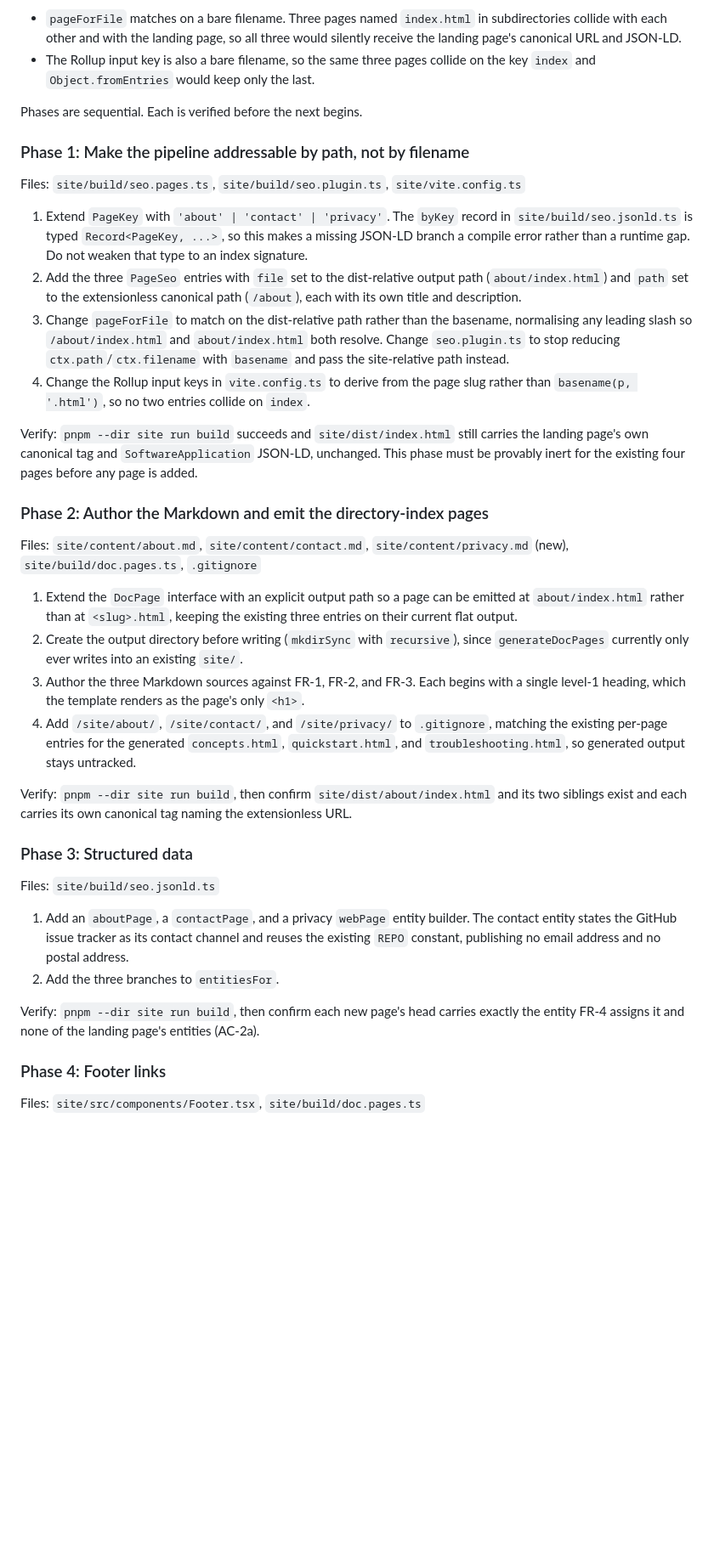
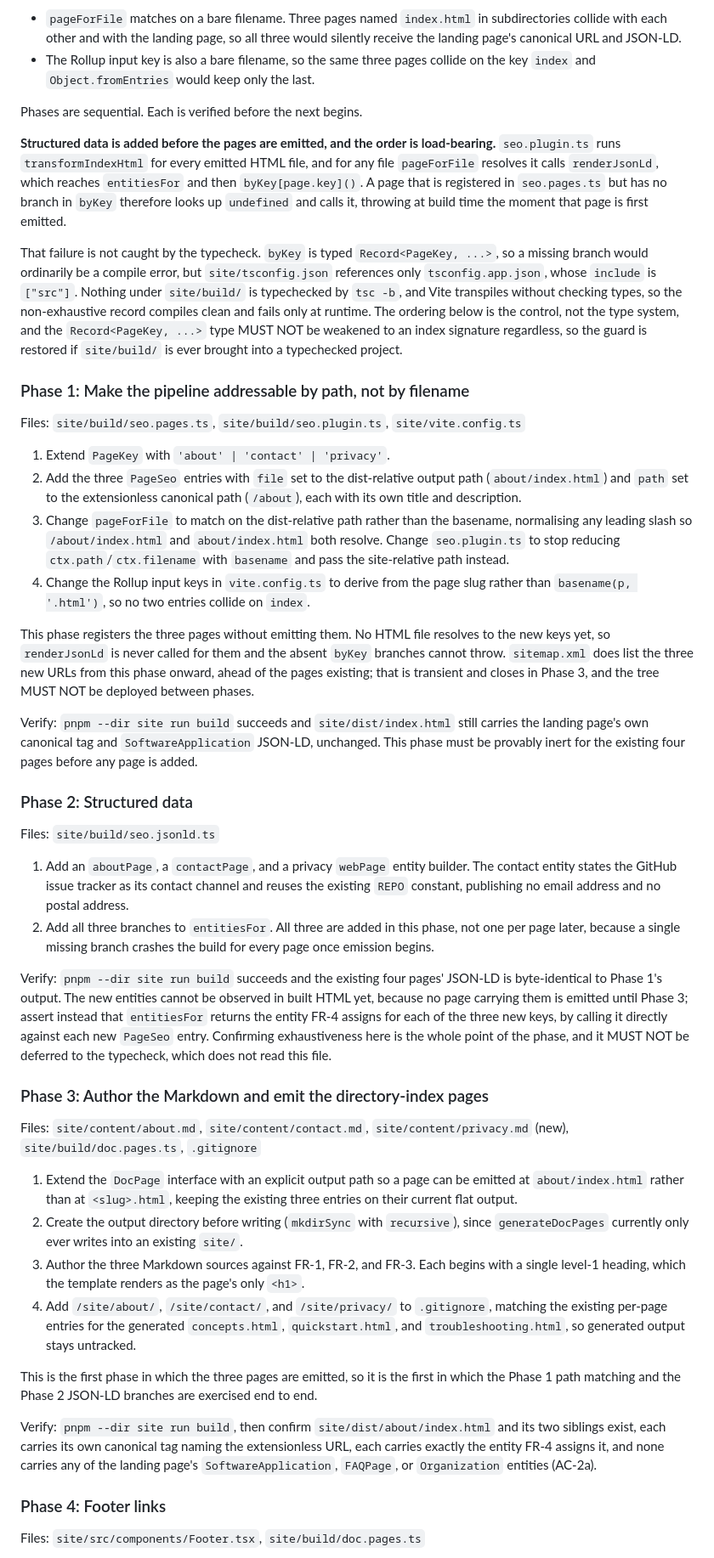
Before and after one commit to desek/outlook-local-mcp, a Markdown page: docs/cr/CR-0077-agent-trust-anchor-pages.md, the part around one of its changes. Shown at 85% size. Drawn GitHub-style; blank space fills up the shorter version.

```diff
--- a/docs/cr/CR-0077-agent-trust-anchor-pages.md
+++ b/docs/cr/CR-0077-agent-trust-anchor-pages.md
@@ -293,14 +293,27 @@ absorb them before any page is authored:
 
 Phases are sequential. Each is verified before the next begins.
 
+**Structured data is added before the pages are emitted, and the order is load-bearing.**
+`seo.plugin.ts` runs `transformIndexHtml` for every emitted HTML file, and for any file
+`pageForFile` resolves it calls `renderJsonLd`, which reaches `entitiesFor` and then
+`byKey[page.key]()`. A page that is registered in `seo.pages.ts` but has no branch in
+`byKey` therefore looks up `undefined` and calls it, throwing at build time the moment
+that page is first emitted.
+
+That failure is not caught by the typecheck. `byKey` is typed `Record<PageKey, ...>`, so
+a missing branch would ordinarily be a compile error, but `site/tsconfig.json` references
+only `tsconfig.app.json`, whose `include` is `["src"]`. Nothing under `site/build/` is
+typechecked by `tsc -b`, and Vite transpiles without checking types, so the
+non-exhaustive record compiles clean and fails only at runtime. The ordering below is the
+control, not the type system, and the `Record<PageKey, ...>` type MUST NOT be weakened to
+an index signature regardless, so the guard is restored if `site/build/` is ever brought
+into a typechecked project.
+
 ### Phase 1: Make the pipeline addressable by path, not by filename
 
 Files: `site/build/seo.pages.ts`, `site/build/seo.plugin.ts`, `site/vite.config.ts`
 
-1. Extend `PageKey` with `'about' | 'contact' | 'privacy'`. The `byKey` record in
-   `site/build/seo.jsonld.ts` is typed `Record<PageKey, ...>`, so this makes a missing
-   JSON-LD branch a compile error rather than a runtime gap. Do not weaken that type to
-   an index signature.
+1. Extend `PageKey` with `'about' | 'contact' | 'privacy'`.
 2. Add the three `PageSeo` entries with `file` set to the dist-relative output path
    (`about/index.html`) and `path` set to the extensionless canonical path (`/about`),
    each with its own title and description.
@@ -311,11 +324,36 @@ Files: `site/build/seo.pages.ts`, `site/build/seo.plugin.ts`, `site/vite.config.
 4. Change the Rollup input keys in `vite.config.ts` to derive from the page slug rather
    than `basename(p, '.html')`, so no two entries collide on `index`.
 
+This phase registers the three pages without emitting them. No HTML file resolves to the
+new keys yet, so `renderJsonLd` is never called for them and the absent `byKey` branches
+cannot throw. `sitemap.xml` does list the three new URLs from this phase onward, ahead of
+the pages existing; that is transient and closes in Phase 3, and the tree MUST NOT be
+deployed between phases.
+
 Verify: `pnpm --dir site run build` succeeds and `site/dist/index.html` still carries
 the landing page's own canonical tag and `SoftwareApplication` JSON-LD, unchanged. This
 phase must be provably inert for the existing four pages before any page is added.
 
-### Phase 2: Author the Markdown and emit the directory-index pages
+### Phase 2: Structured data
+
+Files: `site/build/seo.jsonld.ts`
+
+1. Add an `aboutPage`, a `contactPage`, and a privacy `webPage` entity builder. The
+   contact entity states the GitHub issue tracker as its contact channel and reuses the
+   existing `REPO` constant, publishing no email address and no postal address.
+2. Add all three branches to `entitiesFor`. All three are added in this phase, not one
+   per page later, because a single missing branch crashes the build for every page once
+   emission begins.
+
+Verify: `pnpm --dir site run build` succeeds and the existing four pages' JSON-LD is
+byte-identical to Phase 1's output. The new entities cannot be observed in built HTML
+yet, because no page carrying them is emitted until Phase 3; assert instead that
+`entitiesFor` returns the entity FR-4 assigns for each of the three new keys, by calling
+it directly against each new `PageSeo` entry. Confirming exhaustiveness here is the whole
+point of the phase, and it MUST NOT be deferred to the typecheck, which does not read
+this file.
+
+### Phase 3: Author the Markdown and emit the directory-index pages
 
 Files: `site/content/about.md`, `site/content/contact.md`, `site/content/privacy.md`
 (new), `site/build/doc.pages.ts`, `.gitignore`
@@ -331,20 +369,13 @@ Files: `site/content/about.md`, `site/content/contact.md`, `site/content/privacy
    the existing per-page entries for the generated `concepts.html`, `quickstart.html`,
    and `troubleshooting.html`, so generated output stays untracked.
 
+This is the first phase in which the three pages are emitted, so it is the first in which
+the Phase 1 path matching and the Phase 2 JSON-LD branches are exercised end to end.
+
 Verify: `pnpm --dir site run build`, then confirm `site/dist/about/index.html` and its
-two siblings exist and each carries its own canonical tag naming the extensionless URL.
-
-### Phase 3: Structured data
-
-Files: `site/build/seo.jsonld.ts`
-
-1. Add an `aboutPage`, a `contactPage`, and a privacy `webPage` entity builder. The
-   contact entity states the GitHub issue tracker as its contact channel and reuses the
-   existing `REPO` constant, publishing no email address and no postal address.
-2. Add the three branches to `entitiesFor`.
-
-Verify: `pnpm --dir site run build`, then confirm each new page's head carries exactly
-the entity FR-4 assigns it and none of the landing page's entities (AC-2a).
+two siblings exist, each carries its own canonical tag naming the extensionless URL, each
+carries exactly the entity FR-4 assigns it, and none carries any of the landing page's
+`SoftwareApplication`, `FAQPage`, or `Organization` entities (AC-2a).
 
 ### Phase 4: Footer links
 
```
Also changed, not shown: other parts of docs/cr/CR-0077-agent-trust-anchor-pages.md (+37 -9 lines).
